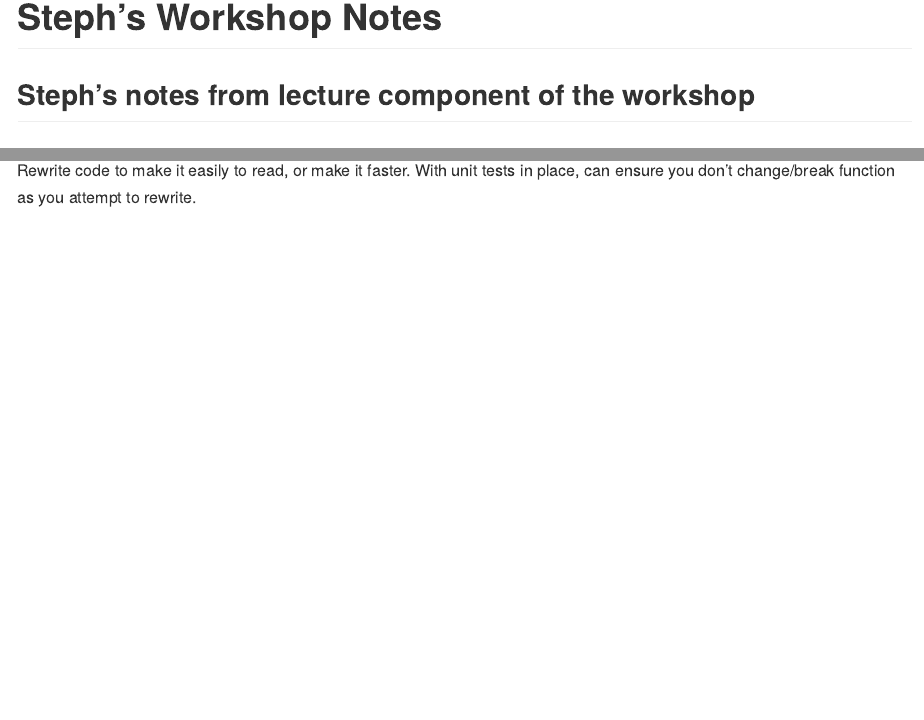
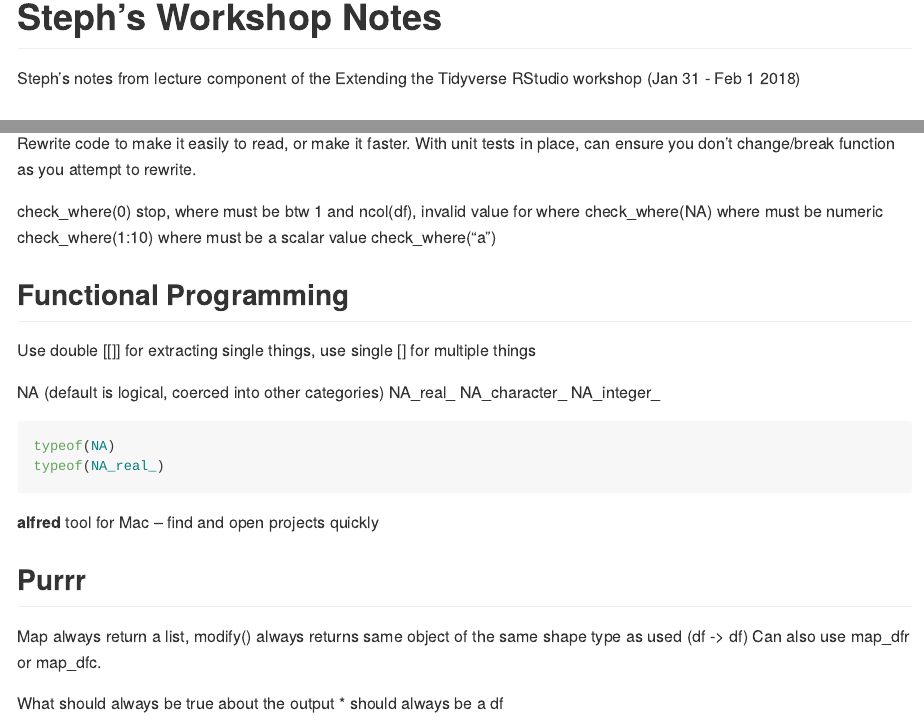
Before and after one commit to stephhazlitt/extending-the-tidyverse, an R Markdown document (Steph_Notes.Rmd): the page in a window 1100 px wide, from its top, and a second part further down, joined at a grey line. Rendered offline with R 4.5, knitr and Pandoc, with nearby package versions; both versions are drawn in the output format of the newer one.

Commit message:
aft coffee commit; add md output

````diff
--- a/Steph_Notes.Rmd
+++ b/Steph_Notes.Rmd
@@ -1,9 +1,9 @@
 ---
 title: "Steph's Workshop Notes"
-output: pdf_document
+output: github_document
 ---
 
-## Steph's notes from lecture component of the workshop
+Steph's notes from lecture component of the Extending the Tidyverse RStudio workshop (Jan 31 - Feb 1 2018)
 
 ## Atomic Vectors
 
@@ -56,3 +56,31 @@ cat("!!!!!!!") ## useful trick to make sure you are seeing output from this func
 
 Rewrite code to make it easily to read, or make it faster.
 With unit tests in place, can ensure you don't change/break function as you attempt to rewrite.
+
+check_where(0) stop, where must be btw 1 and ncol(df), invalid value for where
+check_where(NA) where must be numeric
+check_where(1:10) where must be a scalar value
+check_where("a")
+
+## Functional Programming
+Use double [[]] for extracting single things, use single [] for multiple things
+
+NA (default is logical, coerced into other categories)
+NA_real_
+NA_character_
+NA_integer_
+
+``` r
+typeof(NA)
+typeof(NA_real_)
+```
+**alfred** tool for Mac -- find and open projects quickly
+
+
+## Purrr
+
+Map always return a list, modify() always returns same object of the same shape type as used (df -> df)
+Can also use map_dfr or map_dfc.
+
+What should always be true about the output
+  * should always be a df
````
Also changed, not shown: steph_code.R (+22 -0 lines), Steph_Notes.md (added).
